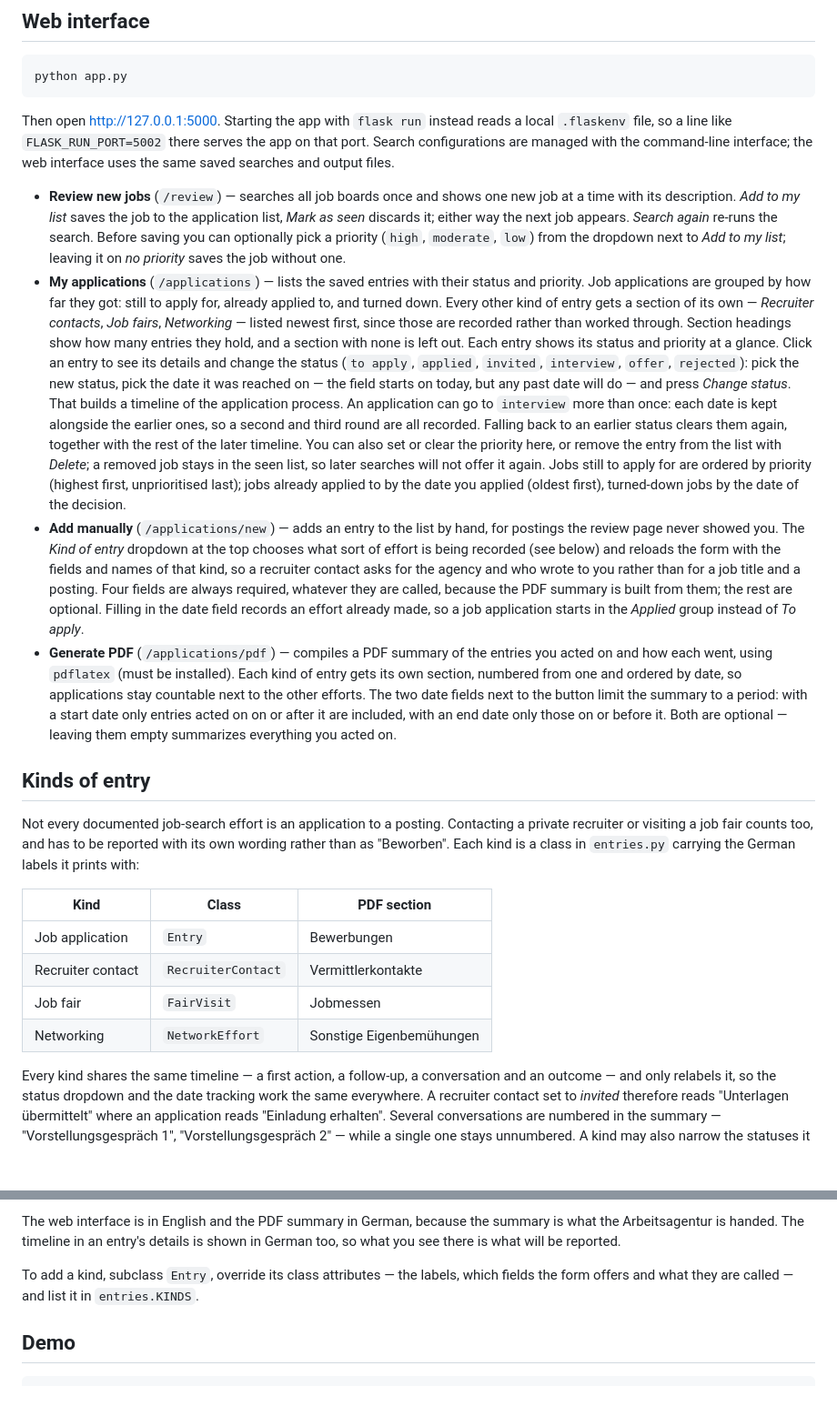
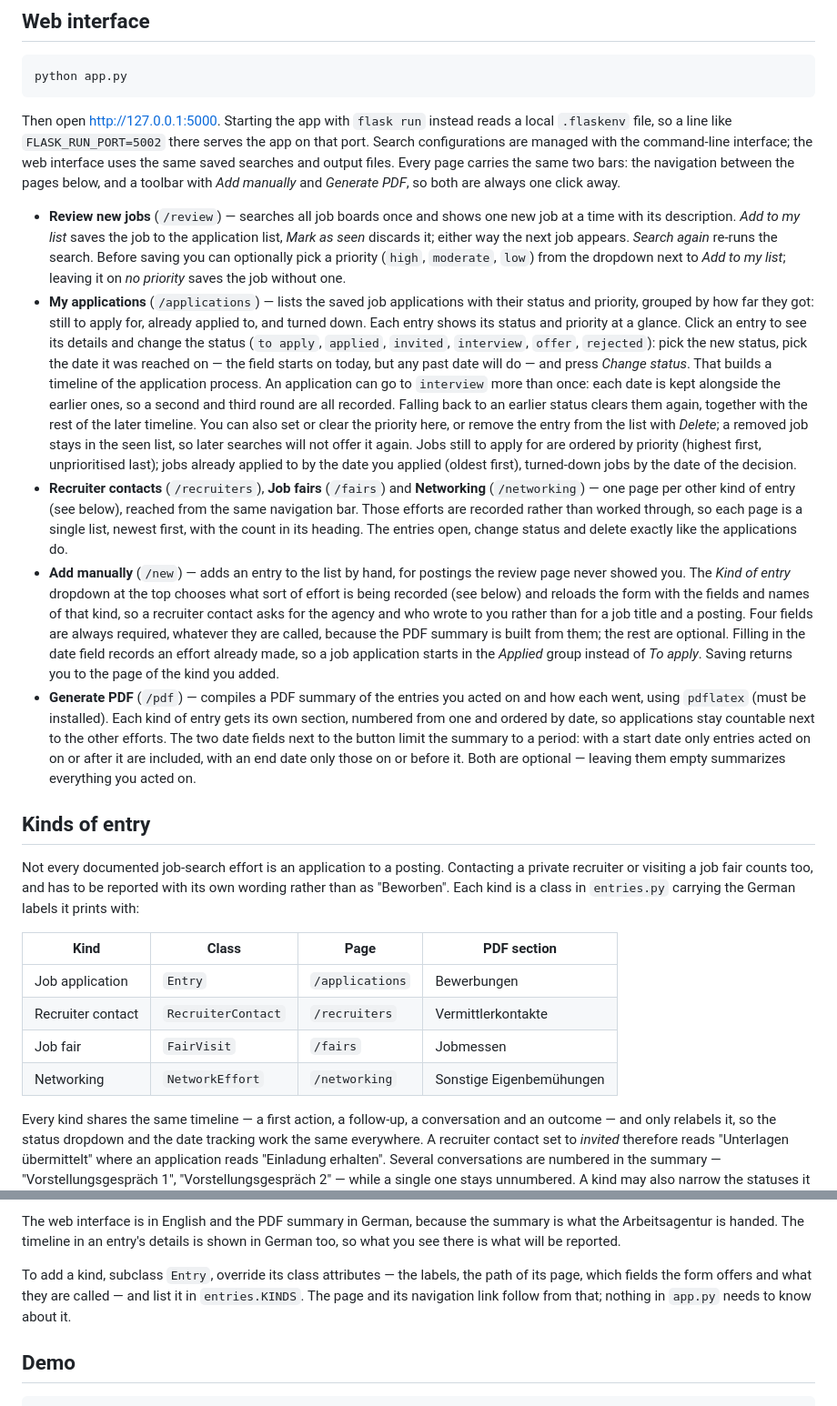
Before and after one commit to yanucodes/job-search-tool, a Markdown page: README.md, 2 parts joined by grey strips. Shown at 91% size. GitHub-like rendering; blank space fills up the shorter version.

Commit message:
Document the page per kind and the shared toolbar
Co-Authored-By: Claude Opus 5 <noreply@anthropic.com>
Claude-Session: https://claude.ai/code/session_01HjAzoeZGcu5TqHrv5aAx4S

```diff
--- a/README.md
+++ b/README.md
@@ -37,7 +37,9 @@ Then open <http://127.0.0.1:5000>. Starting the app with `flask run`
 instead reads a local `.flaskenv` file, so a line like `FLASK_RUN_PORT=5002`
 there serves the app on that port. Search configurations are managed with
 the command-line interface; the web interface uses the same saved searches
-and output files.
+and output files. Every page carries the same two bars: the navigation
+between the pages below, and a toolbar with *Add manually* and *Generate
+PDF*, so both are always one click away.
 
 - **Review new jobs** (`/review`) — searches all job boards once and shows
   one new job at a time with its description. *Add to my list* saves the
@@ -46,13 +48,9 @@ and output files.
   can optionally pick a priority (`high`, `moderate`, `low`) from the
   dropdown next to *Add to my list*; leaving it on *no priority* saves the
   job without one.
-- **My applications** (`/applications`) — lists the saved entries with their
-  status and priority. Job applications are grouped by how far they got:
-  still to apply for, already applied to, and turned down. Every other kind
-  of entry gets a section of its own — *Recruiter contacts*, *Job fairs*,
-  *Networking* — listed newest first, since those are recorded rather than
-  worked through. Section headings show how many entries they hold, and a
-  section with none is left out. Each entry shows its status
+- **My applications** (`/applications`) — lists the saved job applications
+  with their status and priority, grouped by how far they got: still to
+  apply for, already applied to, and turned down. Each entry shows its status
   and priority at a glance. Click an entry to see its details and change
   the status (`to apply`, `applied`, `invited`, `interview`, `offer`,
   `rejected`): pick the new status, pick the date it was reached on — the
@@ -67,7 +65,13 @@ and output files.
   again. Jobs still to apply for are ordered by priority
   (highest first, unprioritised last); jobs already applied to by the date
   you applied (oldest first), turned-down jobs by the date of the decision.
-- **Add manually** (`/applications/new`) — adds an entry to the list by hand,
+- **Recruiter contacts** (`/recruiters`), **Job fairs** (`/fairs`) and
+  **Networking** (`/networking`) — one page per other kind of entry (see
+  below), reached from the same navigation bar. Those efforts are recorded
+  rather than worked through, so each page is a single list, newest first,
+  with the count in its heading. The entries open, change status and delete
+  exactly like the applications do.
+- **Add manually** (`/new`) — adds an entry to the list by hand,
   for postings the review page never showed you. The *Kind of entry*
   dropdown at the top chooses what sort of effort is being recorded (see
   below) and reloads the form with the fields and names of that kind, so a
@@ -76,7 +80,8 @@ and output files.
   are called, because the PDF summary is built from them; the rest are
   optional. Filling in the date field records an effort already made, so a
   job application starts in the *Applied* group instead of *To apply*.
-- **Generate PDF** (`/applications/pdf`) — compiles a PDF summary of the
+  Saving returns you to the page of the kind you added.
+- **Generate PDF** (`/pdf`) — compiles a PDF summary of the
   entries you acted on and how each went, using `pdflatex` (must be
   installed). Each kind of entry gets its own section, numbered from one
   and ordered by date, so applications stay countable next to the other
@@ -92,12 +97,12 @@ Contacting a private recruiter or visiting a job fair counts too, and has to
 be reported with its own wording rather than as "Beworben". Each kind is a
 class in `entries.py` carrying the German labels it prints with:
 
-| Kind | Class | PDF section |
-|---|---|---|
-| Job application | `Entry` | Bewerbungen |
-| Recruiter contact | `RecruiterContact` | Vermittlerkontakte |
-| Job fair | `FairVisit` | Jobmessen |
-| Networking | `NetworkEffort` | Sonstige Eigenbemühungen |
+| Kind | Class | Page | PDF section |
+|---|---|---|---|
+| Job application | `Entry` | `/applications` | Bewerbungen |
+| Recruiter contact | `RecruiterContact` | `/recruiters` | Vermittlerkontakte |
+| Job fair | `FairVisit` | `/fairs` | Jobmessen |
+| Networking | `NetworkEffort` | `/networking` | Sonstige Eigenbemühungen |
 
 Every kind shares the same timeline — a first action, a follow-up, a
 conversation and an outcome — and only relabels it, so the status dropdown
@@ -125,8 +130,9 @@ details is shown in German too, so what you see there is what will be
 reported.
 
 To add a kind, subclass `Entry`, override its class attributes — the labels,
-which fields the form offers and what they are called — and list it in
-`entries.KINDS`.
+the path of its page, which fields the form offers and what they are called
+— and list it in `entries.KINDS`. The page and its navigation link follow
+from that; nothing in `app.py` needs to know about it.
 
 ## Demo
 
```
